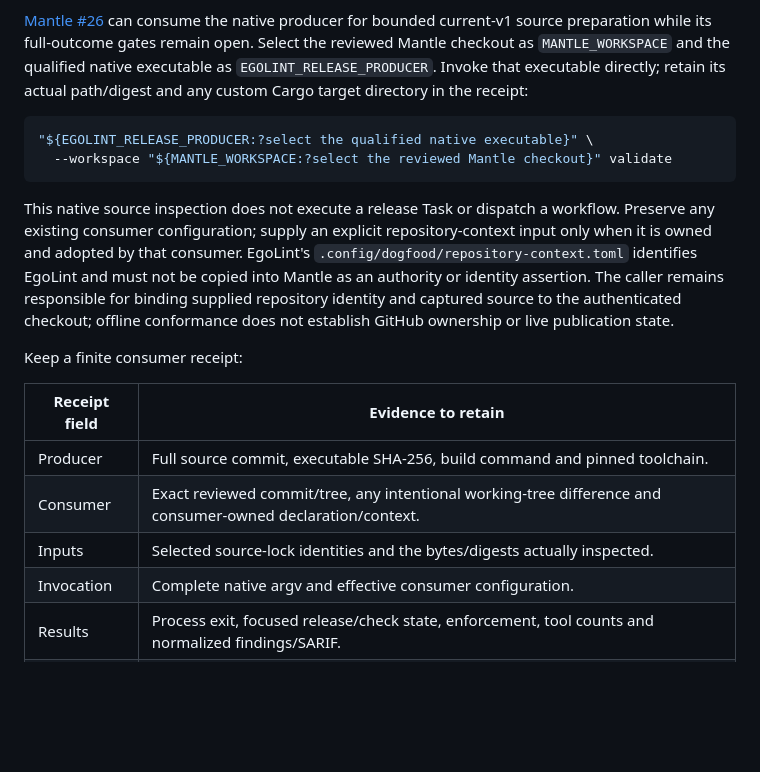
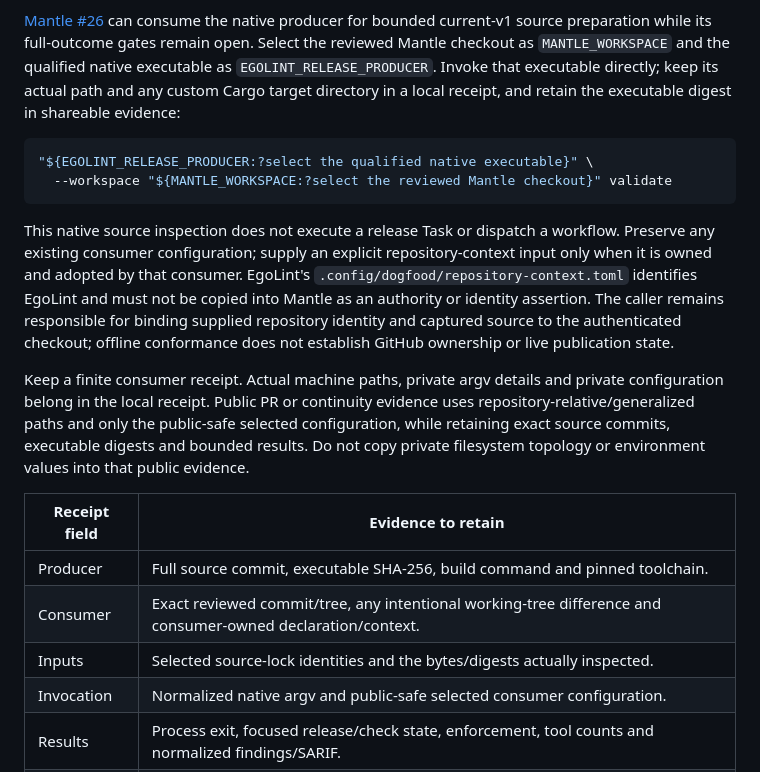
Before and after one commit to egohygiene/egolint, a Markdown page: docs/repository-release-acceptance.md, the part around the change. GitHub-like rendering; blank space fills up the shorter version.

Commit message:
docs(releases): finalize reviewed acceptance and qualified handoff [skip ci]

````diff
--- a/docs/repository-release-acceptance.md
+++ b/docs/repository-release-acceptance.md
@@ -106,8 +106,8 @@ published binary, container digest or accepted release.
 [Mantle #26](https://github.com/egohygiene/mantle/issues/26) can consume the native producer for bounded
 current-v1 source preparation while its full-outcome gates remain open. Select the reviewed Mantle
 checkout as `MANTLE_WORKSPACE` and the qualified native executable as `EGOLINT_RELEASE_PRODUCER`.
-Invoke that executable directly; retain its actual path/digest and any custom Cargo target directory
-in the receipt:
+Invoke that executable directly; keep its actual path and any custom Cargo target directory in a
+local receipt, and retain the executable digest in shareable evidence:
 
 ```sh
 "${EGOLINT_RELEASE_PRODUCER:?select the qualified native executable}" \
@@ -121,14 +121,18 @@ and must not be copied into Mantle as an authority or identity assertion. The ca
 responsible for binding supplied repository identity and captured source to the authenticated
 checkout; offline conformance does not establish GitHub ownership or live publication state.
 
-Keep a finite consumer receipt:
+Keep a finite consumer receipt. Actual machine paths, private argv details and private configuration
+belong in the local receipt. Public PR or continuity evidence uses repository-relative/generalized
+paths and only the public-safe selected configuration, while retaining exact source commits, executable
+digests and bounded results. Do not copy private filesystem topology or environment values into that
+public evidence.
 
 | Receipt field | Evidence to retain                                                                                            |
 | ------------- | ------------------------------------------------------------------------------------------------------------- |
 | Producer      | Full source commit, executable SHA-256, build command and pinned toolchain.                                   |
 | Consumer      | Exact reviewed commit/tree, any intentional working-tree difference and consumer-owned declaration/context.   |
 | Inputs        | Selected source-lock identities and the bytes/digests actually inspected.                                     |
-| Invocation    | Complete native argv and effective consumer configuration.                                                    |
+| Invocation    | Normalized native argv and public-safe selected consumer configuration.                                       |
 | Results       | Process exit, focused release/check state, enforcement, tool counts and normalized findings/SARIF.            |
 | Limits        | Unavailable/external evidence, platform and hosted omissions, pending review, publication and adoption gates. |
 
````
Also changed, not shown: CONTINUITY.md (+34 -32 lines).
